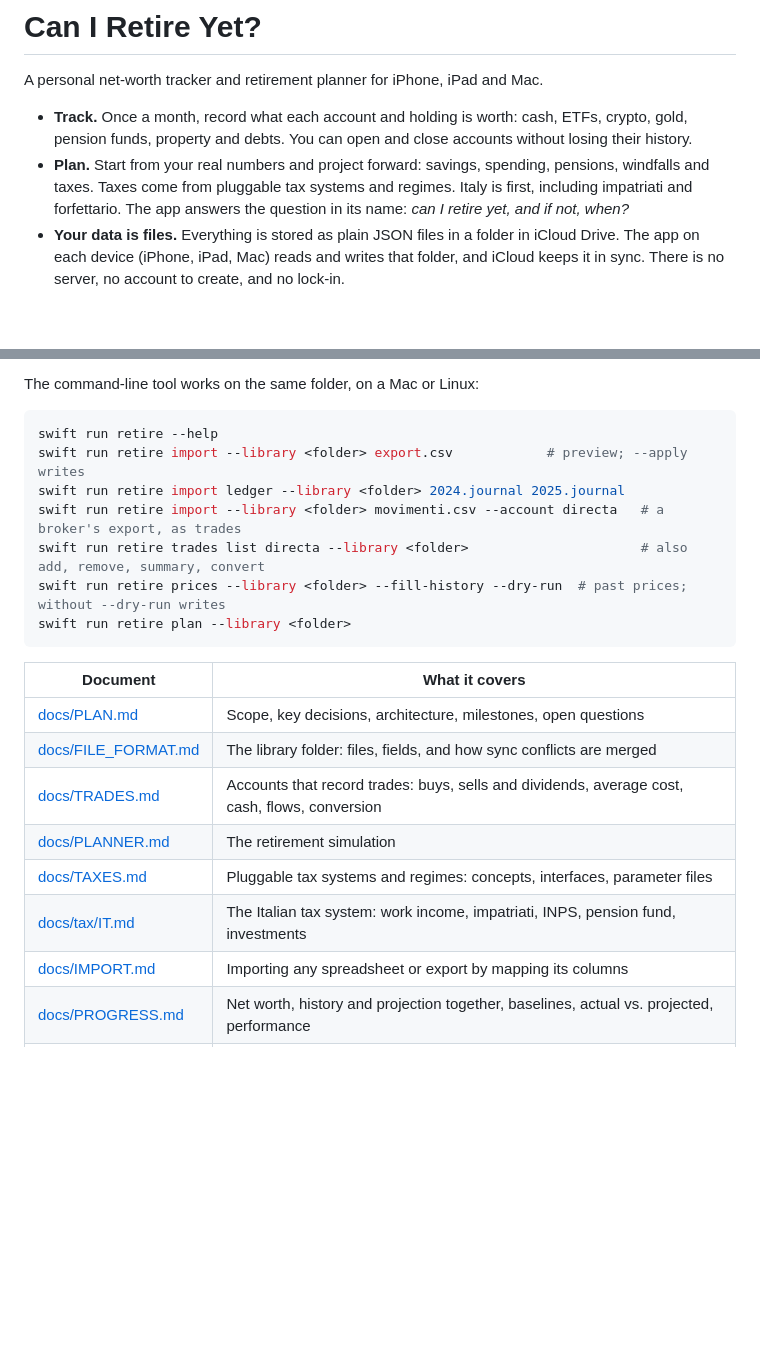
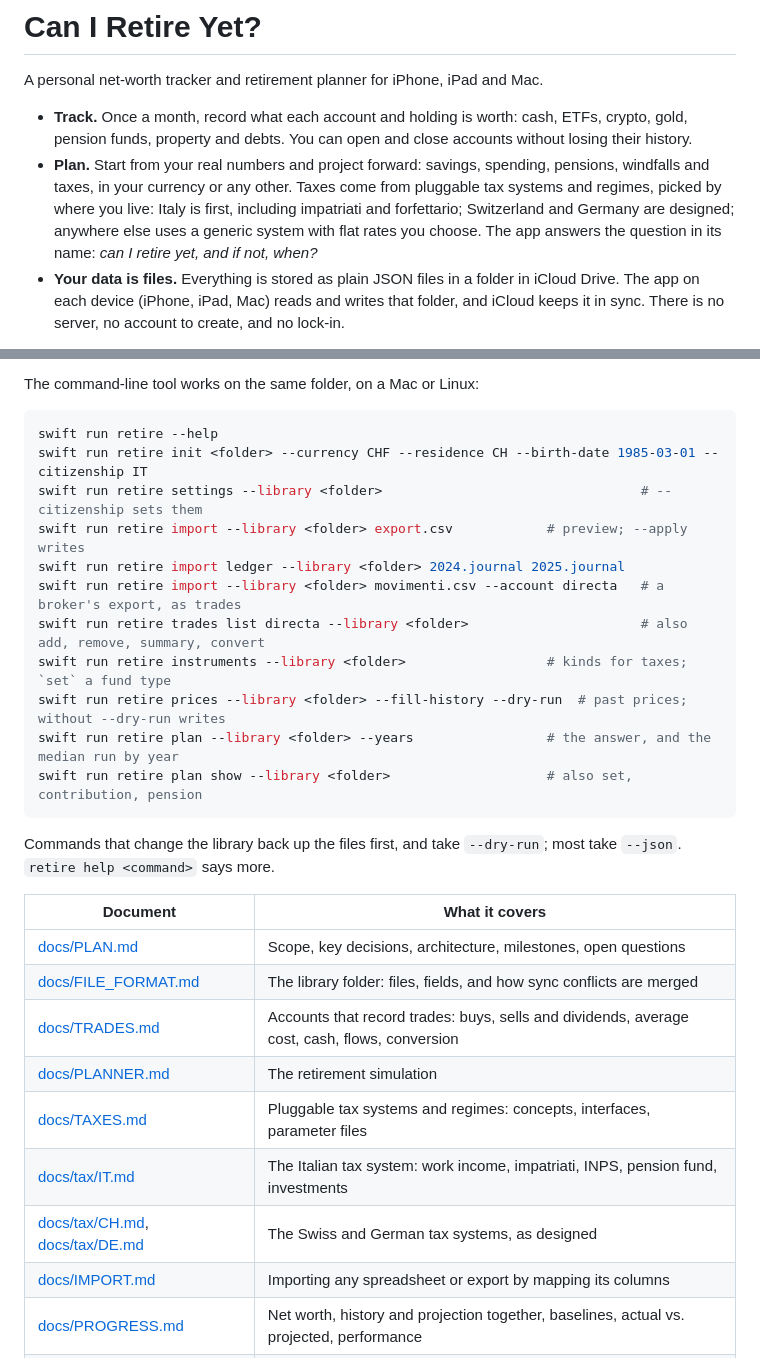
Before and after one commit to j23n/caniretireyet, a Markdown page: README.md, 2 parts joined by grey strips. GitHub-like rendering; blank space fills up the shorter version.

Commit message:
Docs: README's plan bullet and CLI commands; UI.md on who taxes a pension
README: plans in any currency, tax systems picked by where you live
(generic elsewhere), the new commands (init --currency, settings,
instruments, plan --years, plan show/set/contribution/pension), and the
Swiss and German design docs. UI.md: the pension editor's note on the
paying country's tax, and wrappers found by the system's country.

Co-Authored-By: Claude Opus 5.5 <noreply@anthropic.com>
Claude-Session: https://claude.ai/code/session_01QgWczBZuDrdFuRpzXWfRwP

````diff
--- a/README.md
+++ b/README.md
@@ -3,7 +3,7 @@
 A personal net-worth tracker and retirement planner for iPhone, iPad and Mac.
 
 - **Track.** Once a month, record what each account and holding is worth: cash, ETFs, crypto, gold, pension funds, property and debts. You can open and close accounts without losing their history.
-- **Plan.** Start from your real numbers and project forward: savings, spending, pensions, windfalls and taxes. Taxes come from pluggable tax systems and regimes. Italy is first, including impatriati and forfettario. The app answers the question in its name: *can I retire yet, and if not, when?*
+- **Plan.** Start from your real numbers and project forward: savings, spending, pensions, windfalls and taxes, in your currency or any other. Taxes come from pluggable tax systems and regimes, picked by where you live: Italy is first, including impatriati and forfettario; Switzerland and Germany are designed; anywhere else uses a generic system with flat rates you choose. The app answers the question in its name: *can I retire yet, and if not, when?*
 - **Your data is files.** Everything is stored as plain JSON files in a folder in iCloud Drive. The app on each device (iPhone, iPad, Mac) reads and writes that folder, and iCloud keeps it in sync. There is no server, no account to create, and no lock-in.
 
 **Status: MVP.** Tracking (accounts, check-ins, history, performance data), import from spreadsheets and ledger-cli / hledger journals, prices, the planner with Italy's tax system, and the iPhone, iPad and Mac app with iCloud sync. The `retire` command-line tool does the same from a terminal. Start with [docs/PLAN.md](docs/PLAN.md); to build and contribute, see [CLAUDE.md](CLAUDE.md).
@@ -35,13 +35,19 @@ The command-line tool works on the same folder, on a Mac or Linux:
 
 ```sh
 swift run retire --help
+swift run retire init <folder> --currency CHF --residence CH --birth-date 1985-03-01 --citizenship IT
+swift run retire settings --library <folder>                                 # --citizenship sets them
 swift run retire import --library <folder> export.csv            # preview; --apply writes
 swift run retire import ledger --library <folder> 2024.journal 2025.journal
 swift run retire import --library <folder> movimenti.csv --account directa   # a broker's export, as trades
 swift run retire trades list directa --library <folder>                      # also add, remove, summary, convert
+swift run retire instruments --library <folder>                  # kinds for taxes; `set` a fund type
 swift run retire prices --library <folder> --fill-history --dry-run  # past prices; without --dry-run writes
-swift run retire plan --library <folder>
+swift run retire plan --library <folder> --years                 # the answer, and the median run by year
+swift run retire plan show --library <folder>                    # also set, contribution, pension
 ```
+
+Commands that change the library back up the files first, and take `--dry-run`; most take `--json`. `retire help <command>` says more.
 
 
 | Document | What it covers |
@@ -52,6 +58,7 @@ swift run retire plan --library <folder>
 | [docs/PLANNER.md](docs/PLANNER.md) | The retirement simulation |
 | [docs/TAXES.md](docs/TAXES.md) | Pluggable tax systems and regimes: concepts, interfaces, parameter files |
 | [docs/tax/IT.md](docs/tax/IT.md) | The Italian tax system: work income, impatriati, INPS, pension fund, investments |
+| [docs/tax/CH.md](docs/tax/CH.md), [docs/tax/DE.md](docs/tax/DE.md) | The Swiss and German tax systems, as designed |
 | [docs/IMPORT.md](docs/IMPORT.md) | Importing any spreadsheet or export by mapping its columns |
 | [docs/PROGRESS.md](docs/PROGRESS.md) | Net worth, history and projection together, baselines, actual vs. projected, performance |
 | [docs/UI.md](docs/UI.md) | What the app looks like: screens, navigation, charts, iPhone, iPad and Mac |
````
Also changed, not shown: docs/UI.md (+2 -2 lines).
